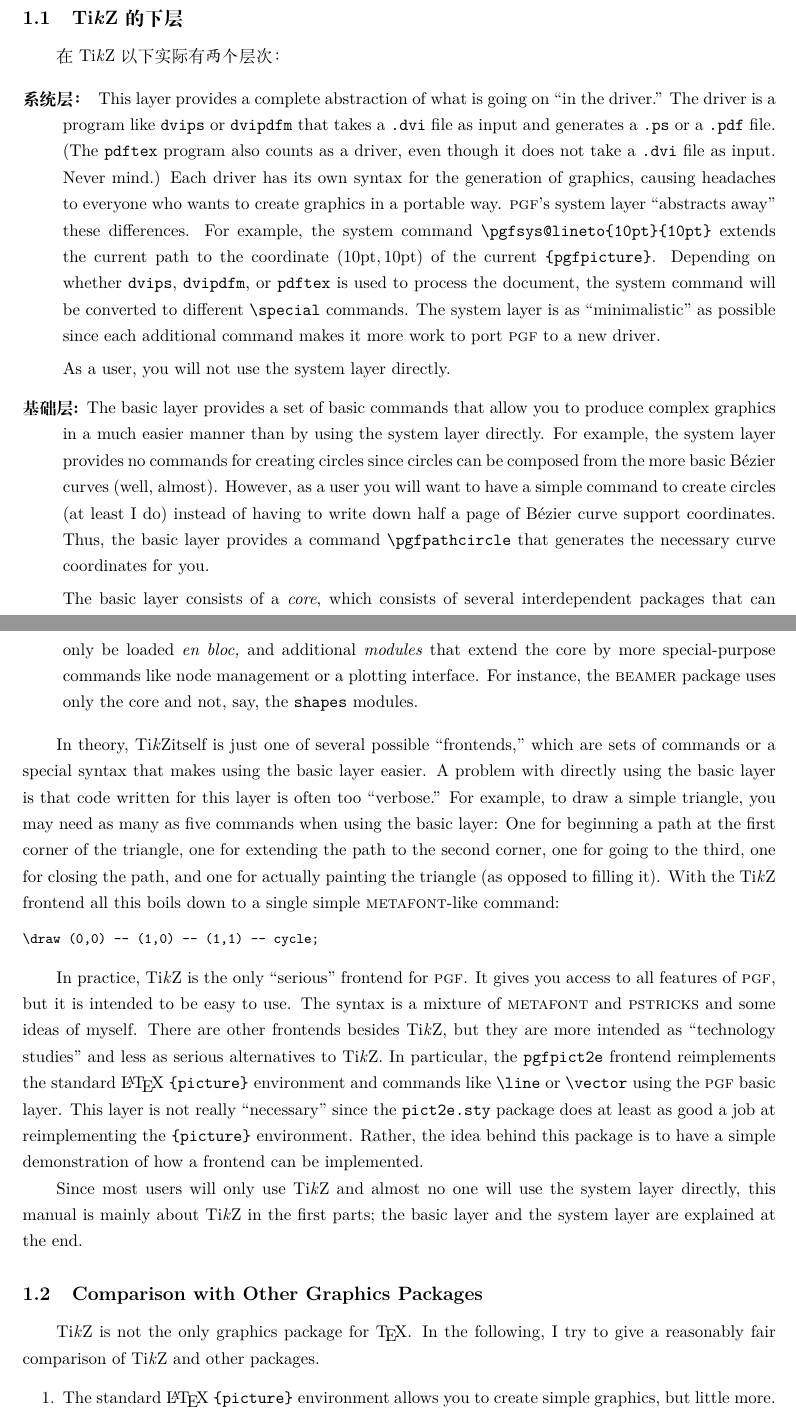
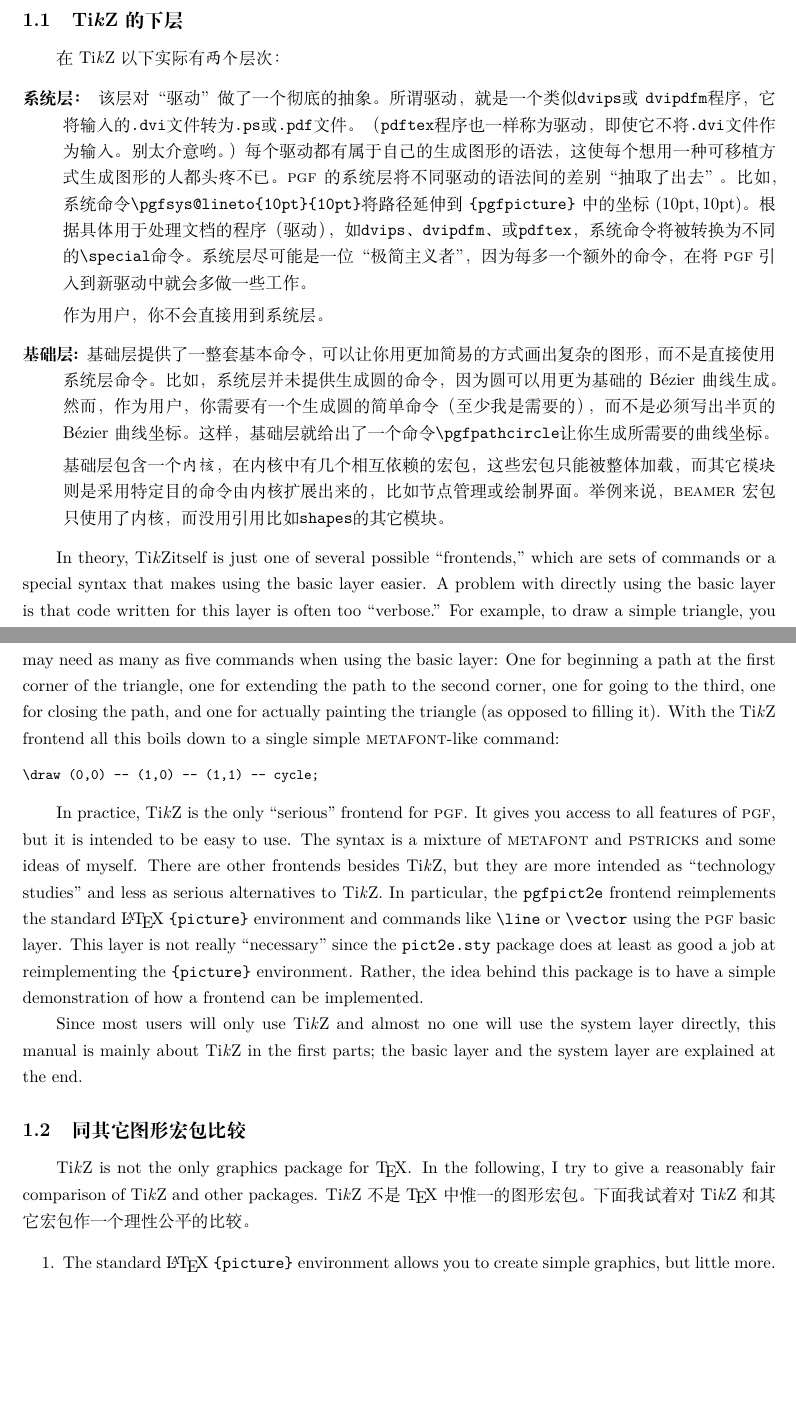
Before and after one commit to latexstudio/LaTeXPackages-CN, a LaTeX document (pgfmanual/doc-zh/version-for-xetex/en/pgfmanual.tex, which reads pgfmanual/doc-zh/text-en/pgfmanual-en-introduction.tex): two parts of pages 4 and 5 of 7, joined at a grey line, cut so that both start at the same text, the shorter picture padded with empty space. The pictures show the PDF file pgfmanual/doc-zh/version-for-xetex/en/pgfmanual.pdf that the author committed with the source.

Commit message:
introduction

```diff
--- a/pgfmanual/doc-zh/text-en/pgfmanual-en-introduction.tex
+++ b/pgfmanual/doc-zh/text-en/pgfmanual-en-introduction.tex
@@ -76,42 +84,69 @@
 
 \begin{description}
-\item[System layer:] This layer provides a complete abstraction of what is
-  going on ``in the driver.'' The driver is a program like |dvips| or
-  |dvipdfm| that takes a |.dvi| file as input and generates a |.ps| or
-  a |.pdf| file. (The |pdftex| program also counts as a driver, even
-  though it does not take a |.dvi| file as input. Never mind.) Each
-  driver has its own syntax for the generation of graphics, causing
-  headaches to everyone who wants to create graphics in a portable
-  way. \pgfname's system layer ``abstracts away'' these
-  differences. For example, the system command
-  |\pgfsys@lineto{10pt}{10pt}| extends the current path  to the coordinate
-  $(10\mathrm{pt},10\mathrm{pt})$ of the current
-  |{pgfpicture}|. Depending on whether |dvips|,
-  |dvipdfm|, or |pdftex| is used to process the document, the system
-  command will be converted to different |\special| commands.
-  The system layer is as ``minimalistic'' as possible since each
-  additional command makes it more work to port \pgfname\ to a new
-  driver.
+\item[系统层：]
+  % This layer provides a complete abstraction of what is
+  % going on ``in the driver.'' The driver is a program like |dvips| or
+  % |dvipdfm| that takes a |.dvi| file as input and generates a |.ps| or
+  % a |.pdf| file. (The |pdftex| program also counts as a driver, even
+  % though it does not take a |.dvi| file as input. Never mind.) Each
+  % driver has its own syntax for the generation of graphics, causing
+  % headaches to everyone who wants to create graphics in a portable
+  % way. \pgfname's system layer ``abstracts away'' these
+  % differences. For example, the system command
+  % |\pgfsys@lineto{10pt}{10pt}| extends the current path  to the coordinate
+  % $(10\mathrm{pt},10\mathrm{pt})$ of the current
+  % |{pgfpicture}|. Depending on whether |dvips|,
+  % |dvipdfm|, or |pdftex| is used to process the document, the system
+  % command will be converted to different |\special| commands.
+  % The system layer is as ``minimalistic'' as possible since each
+  % additional command makes it more work to port \pgfname\ to a new
+  % driver.
 
-  As a user, you will not use the system layer directly.
-\item[Basic layer:]
-  The basic layer provides a set of basic commands that allow
-  you to produce complex graphics in a much easier manner than by using
-  the system layer directly. For example,  the system layer provides
-  no commands for creating circles since circles can be composed from
-  the more basic B\'ezier curves (well, almost). However, as a user you
-  will want to have a simple command to create circles
-  (at least I do) instead of having to write down half a page of
-  B\'ezier curve support coordinates. Thus, the basic layer provides a
-  command |\pgfpathcircle| that generates the necessary curve
-  coordinates for you.
+  % As a user, you will not use the system layer directly.
+  该层对“驱动”做了一个彻底的抽象。所谓驱动，就是一个类似|dvips|或
+  |dvipdfm|程序，它将输入的|.dvi|文件转为|.ps|或|.pdf|文件。
+  （|pdftex|程序也一样称为驱动，即使它不将|.dvi|文件作为输入。别太介意
+  哟。）每个驱动都有属于自己的生成图形的语法，这使每个想用一种可移植方
+  式生成图形的人都头疼不已。\pgfname\ 的系统层将不同驱动的语法间的差别“抽取了出
+  去”。比如，系统命令|\pgfsys@lineto{10pt}{10pt}|将路径延伸到
+  |{pgfpicture}|中的坐标$(10\mathrm{pt},10\mathrm{pt})$。
+  根据具体用于处理文档的程序（驱动），如|dvips|、|dvipdfm|、或|pdftex|，系统命
+  令将被转换为不同的|\special|命令。
+  系统层尽可能是一位“极简主义者”，因为每多一个额外的命令，在将
+  \pgfname\ 引入到新驱动中就会多做一些工作。
 
-  The basic layer consists of a \emph{core}, which consists of
-  several interdependent packages that can only be loaded \emph{en
-    bloc,} and additional \emph{modules} that extend the core by more
-  special-purpose commands like node management or a plotting
-  interface. For instance, the \textsc{beamer} package uses only the
-  core and not, say, the |shapes| modules.
+  作为用户，你不会直接用到系统层。
+
+\item[基础层:]
+  % The basic layer provides a set of basic commands that allow
+  % you to produce complex graphics in a much easier manner than by using
+  % the system layer directly. For example,  the system layer provides
+  % no commands for creating circles since circles can be composed from
+  % the more basic B\'ezier curves (well, almost). However, as a user you
+  % will want to have a simple command to create circles
+  % (at least I do) instead of having to write down half a page of
+  % B\'ezier curve support coordinates. Thus, the basic layer provides a
+  % command |\pgfpathcircle| that generates the necessary curve
+  % coordinates for you.
+
+  基础层提供了一整套基本命令，可以让你用更加简易的方式画出复杂的图形，
+  而不是直接使用系统层命令。比如，系统层并未提供生成圆的命令，因为圆可
+  以用更为基础的B\'ezier曲线生成。然而，作为用户，你需要有一个生成圆的
+  简单命令（至少我是需要的），而不是必须写出半页的B\'ezier曲线坐标。这
+  样，基础层就给出了一个命令|\pgfpathcircle|让你生成所需要的曲线坐标。
+
+  % The basic layer consists of a \emph{core}, which consists of
+  % several interdependent packages that can only be loaded \emph{en
+  %   bloc,} and additional \emph{modules} that extend the core by more
+  % special-purpose commands like node management or a plotting
+  % interface. For instance, the \textsc{beamer} package uses only the
+  % core and not, say, the |shapes| modules.
+
+  基础层包含一个\emph{内核}，在内核中有几个相互依赖的宏包，这些宏包只
+  能被整体加载，而其它\emph{模块}则是采用特定目的命令由内核扩展出
+  来的，比如节点管理或绘制界面。举例来说，\textsc{beamer}宏包只使用了
+  内核，而没用引用比如|shapes|的其它模块。
+
 \end{description}
 
 In theory, \tikzname itself is just one of several possible
@@ -151,11 +186,18 @@
 the end.
 
 
-\subsection{Comparison with Other Graphics Packages}
+% \subsection{Comparison with Other Graphics Packages}
+\subsection{同其它图形宏包比较}
 
+% \tikzname\ is not the only graphics package for \TeX. In the following,
+% I try to give a reasonably fair comparison of \tikzname\ and
+% other packages.
 \tikzname\ is not the only graphics package for \TeX. In the following,
 I try to give a reasonably fair comparison of \tikzname\ and
 other packages.
+\tikzname\ 不是\TeX\ 中惟一的图形宏包。下面我试着对\tikzname\ 和其它
+宏包作一个理性公平的比较。
+
 \begin{enumerate}
 \item
   The standard \LaTeX\ |{picture}| environment allows you to create
```
Also changed, not shown: pgfmanual/doc-zh/version-for-xetex/pgfmanual-xetex.cfg (+1 -0 lines), pgfmanual/README.md, pgfmanual/doc-zh/version-for-xetex/en/pgfmanual.pdf, pgfmanual/doc-zh/text-en/pgfmanual-en-introduction.tex (47 more changed lines), 6 other files.
